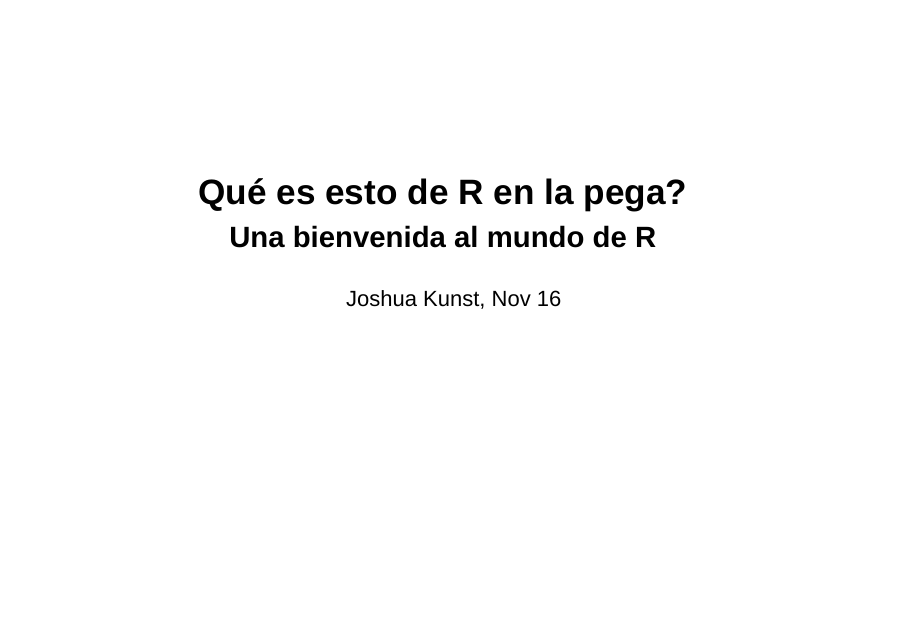
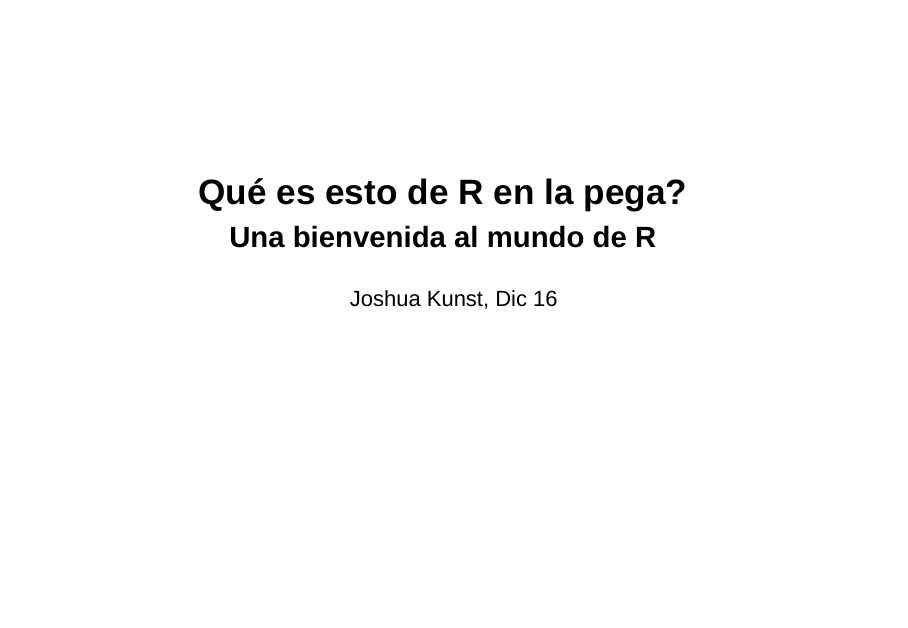
Before and after one commit to jbkunst/slides, an R Markdown document (201612-intro-why-r-et-al/index.Rmd): page 1 of 9. Rendered offline with R 4.5, knitr and Pandoc, with nearby package versions; drawn as Slidy slides in place of the format the file asks for.

Commit message:
fix date

```diff
--- a/201612-intro-why-r-et-al/index.Rmd
+++ b/201612-intro-why-r-et-al/index.Rmd
@@ -1,7 +1,7 @@
 ---
 title: '<br><br>Qué es esto de R en la pega?<br><small>Una bienvenida al mundo de R</small>
 <link href="https://fonts.googleapis.com/css?family=Bangers|Roboto+Condensed|Covered+By+Your+Grace" rel="stylesheet">'
-author: Joshua Kunst, Nov 16
+author: Joshua Kunst, Dic 16
 output:
   revealjs::revealjs_presentation:
     mathjax: null
```
